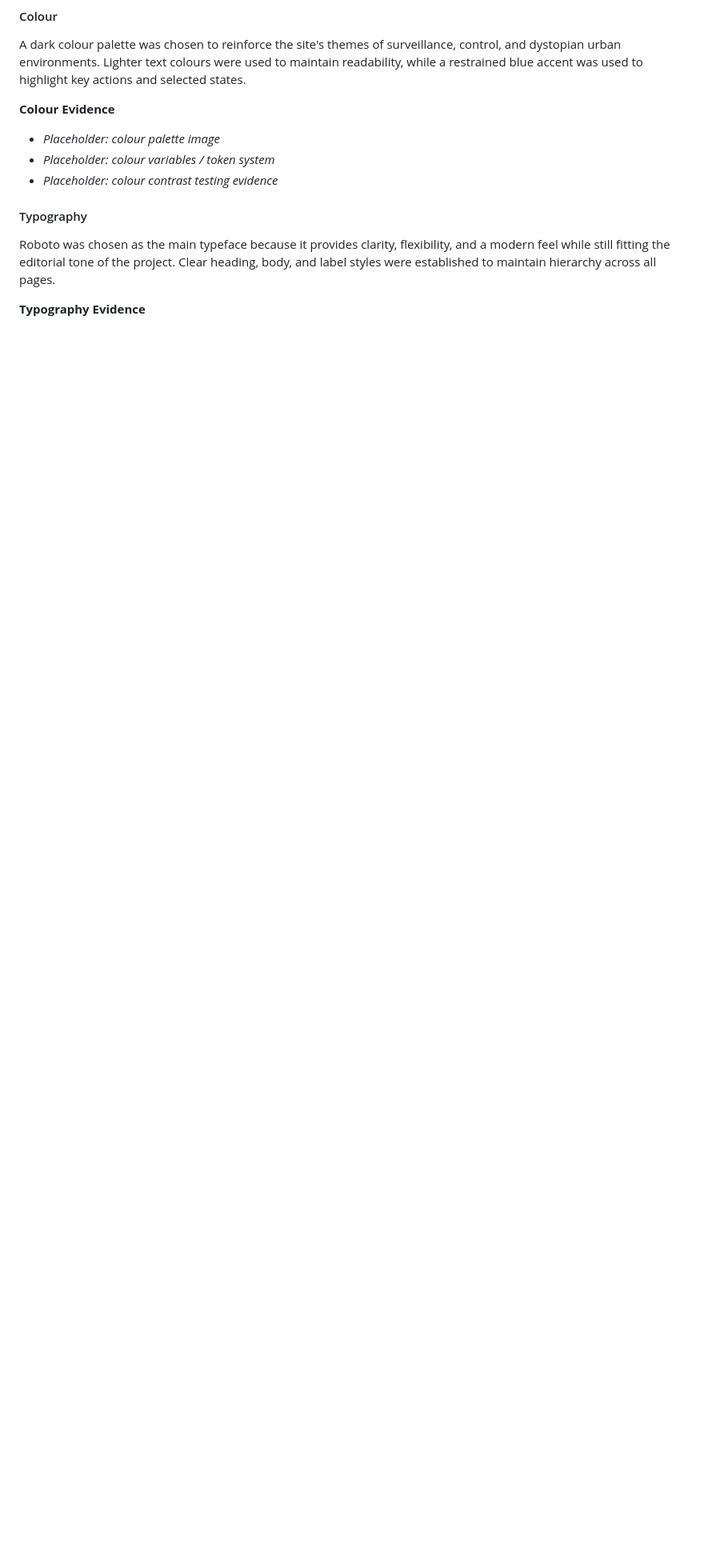
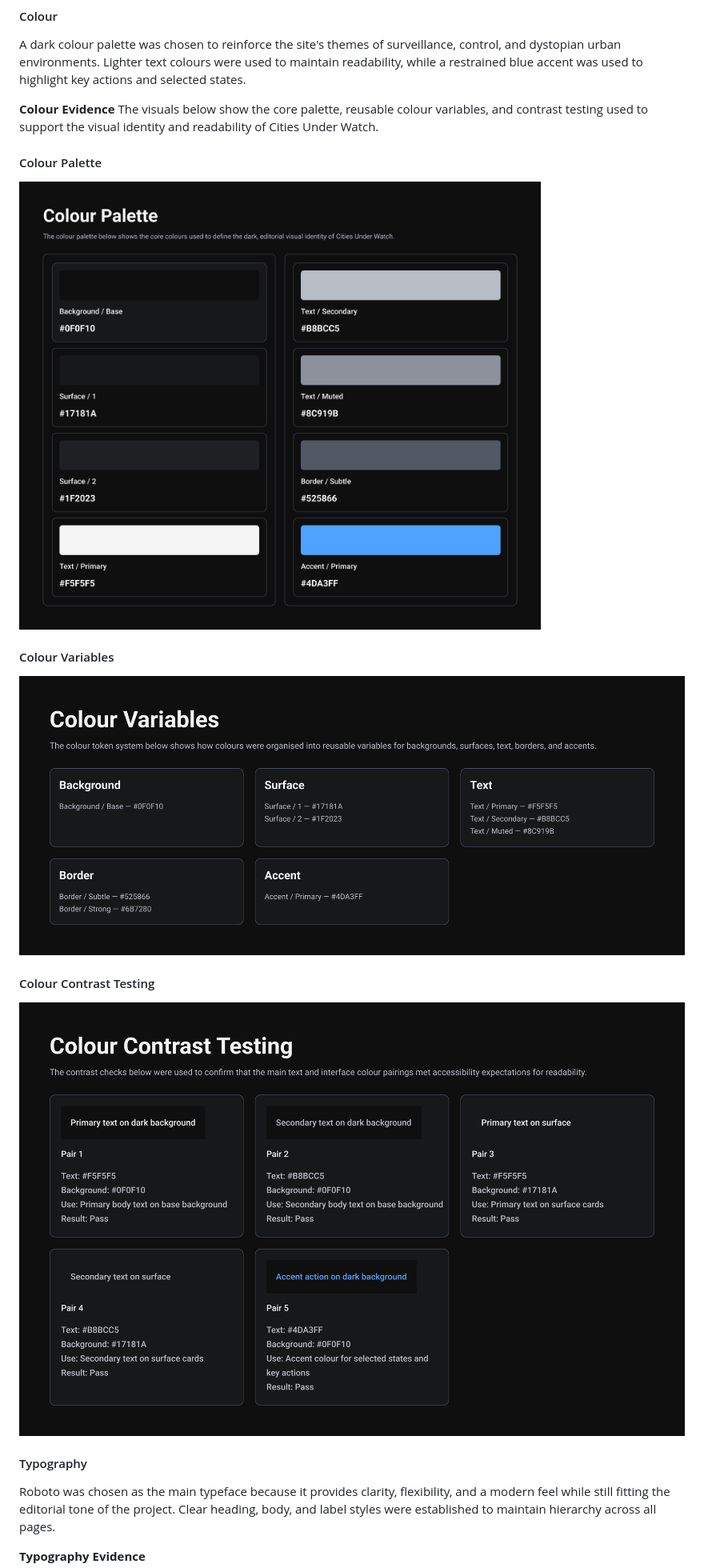
Before and after one commit to creatvie-introvert/cities-under-watch, a Markdown page: README.md, the part around the change. Shown: that part at 80% size. Drawn GitHub-style; pictures changed too: documentation/colour-contrast-evidence.png (added), documentation/colour-palette-evidence.png (added), documentation/colour-variables-evidence.png (added); blank space fills up the shorter version.

Commit message:
docs: add colour evidence to README

```diff
--- a/README.md
+++ b/README.md
@@ -219,9 +219,16 @@ The design choices for Cities Under Watch were made to support the brand concept
 A dark colour palette was chosen to reinforce the site's themes of surveillance, control, and dystopian urban environments. Lighter text colours were used to maintain readability, while a restrained blue accent was used to highlight key actions and selected states.
 
 **Colour Evidence**
-- _Placeholder: colour palette image_
-- _Placeholder: colour variables / token system_
-- _Placeholder: colour contrast testing evidence_
+The visuals below show the core palette, reusable colour variables, and contrast testing used to support the visual identity and readability of Cities Under Watch.
+
+#### Colour Palette
+![Colour Palette Evidence](documentation/colour-palette-evidence.png)
+
+#### Colour Variables
+![Colour Variables Evidence](documentation/colour-variables-evidence.png)
+
+#### Colour Contrast Testing
+![Colour Contrast Testing Evidence](documentation/colour-contrast-evidence.png)
 
 #### Typography
 Roboto was chosen as the main typeface because it provides clarity, flexibility, and a modern feel while still fitting the editorial tone of the project. Clear heading, body, and label styles were established to maintain hierarchy across all pages.
```
